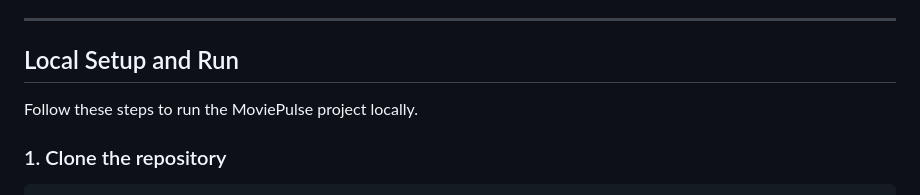
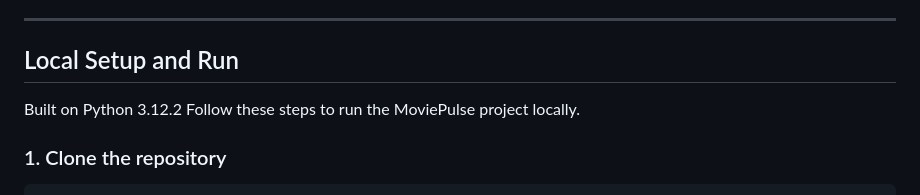
Before and after one commit to Happydeath97/InternetTechnologyProject, a Markdown page: README.md, the part around the change. GitHub-like rendering.

Commit message:
Add Python version to README for local setup
Specify Python version for local setup.

```diff
--- a/README.md
+++ b/README.md
@@ -377,6 +377,7 @@ This application uses a server-rendered web frontend with lightweight client-sid
 
 ## Local Setup and Run
 
+Built on Python 3.12.2
 Follow these steps to run the MoviePulse project locally.
 
 ### 1. Clone the repository
```
